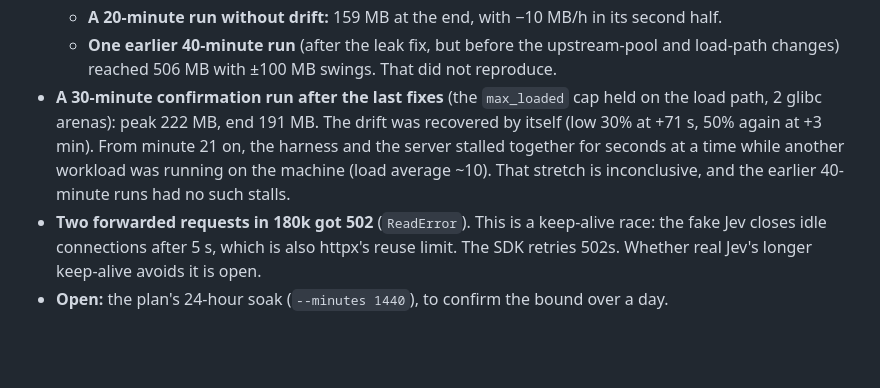
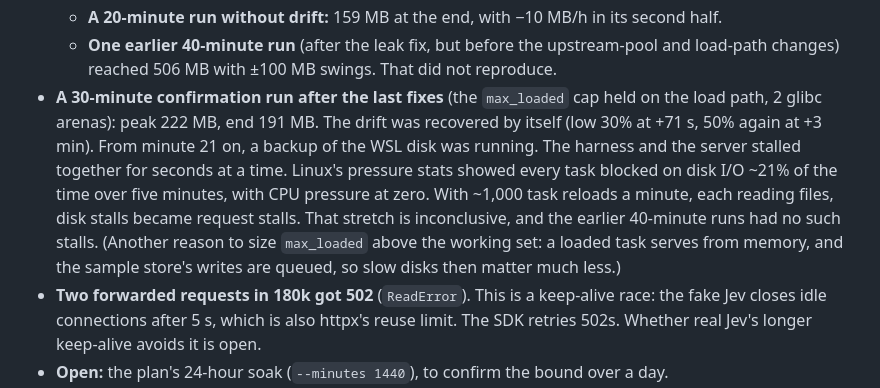
Before and after one commit to tomerglick57/Jevstiller, a Markdown page: docs/benchmarks.md, the part around the change. GitHub-like rendering; blank space fills up the shorter version.

Commit message:
Docs: the confirmation soak's stalls were disk I/O from a backup, not CPU load
Co-Authored-By: Claude Opus 5.5 <noreply@anthropic.com>

```diff
--- a/docs/benchmarks.md
+++ b/docs/benchmarks.md
@@ -179,7 +179,7 @@ The detection lag is the price of catching a *silent* change through a 2% audit:
   - **The final 40-minute run:** 90 MB at the start, 182 MB at the end, with one momentary peak of 304 MB. The models themselves held 33–50 MB. RSS minus model memory grew +3 MB/h in the first half and +40 MB/h in the second.
   - **A 20-minute run without drift:** 159 MB at the end, with −10 MB/h in its second half.
   - **One earlier 40-minute run** (after the leak fix, but before the upstream-pool and load-path changes) reached 506 MB with ±100 MB swings. That did not reproduce.
-- **A 30-minute confirmation run after the last fixes** (the `max_loaded` cap held on the load path, 2 glibc arenas): peak 222 MB, end 191 MB. The drift was recovered by itself (low 30% at +71 s, 50% again at +3 min). From minute 21 on, the harness and the server stalled together for seconds at a time while another workload was running on the machine (load average ~10). That stretch is inconclusive, and the earlier 40-minute runs had no such stalls.
+- **A 30-minute confirmation run after the last fixes** (the `max_loaded` cap held on the load path, 2 glibc arenas): peak 222 MB, end 191 MB. The drift was recovered by itself (low 30% at +71 s, 50% again at +3 min). From minute 21 on, a backup of the WSL disk was running. The harness and the server stalled together for seconds at a time. Linux's pressure stats showed every task blocked on disk I/O ~21% of the time over five minutes, with CPU pressure at zero. With ~1,000 task reloads a minute, each reading files, disk stalls became request stalls. That stretch is inconclusive, and the earlier 40-minute runs had no such stalls. (Another reason to size `max_loaded` above the working set: a loaded task serves from memory, and the sample store's writes are queued, so slow disks then matter much less.)
 - **Two forwarded requests in 180k got 502** (`ReadError`). This is a keep-alive race: the fake Jev closes idle connections after 5 s, which is also httpx's reuse limit. The SDK retries 502s. Whether real Jev's longer keep-alive avoids it is open.
 - **Open:** the plan's 24-hour soak (`--minutes 1440`), to confirm the bound over a day.
 
```
Also changed, not shown: DEPLOYMENT_PLAN.md (+1 -1 lines).
